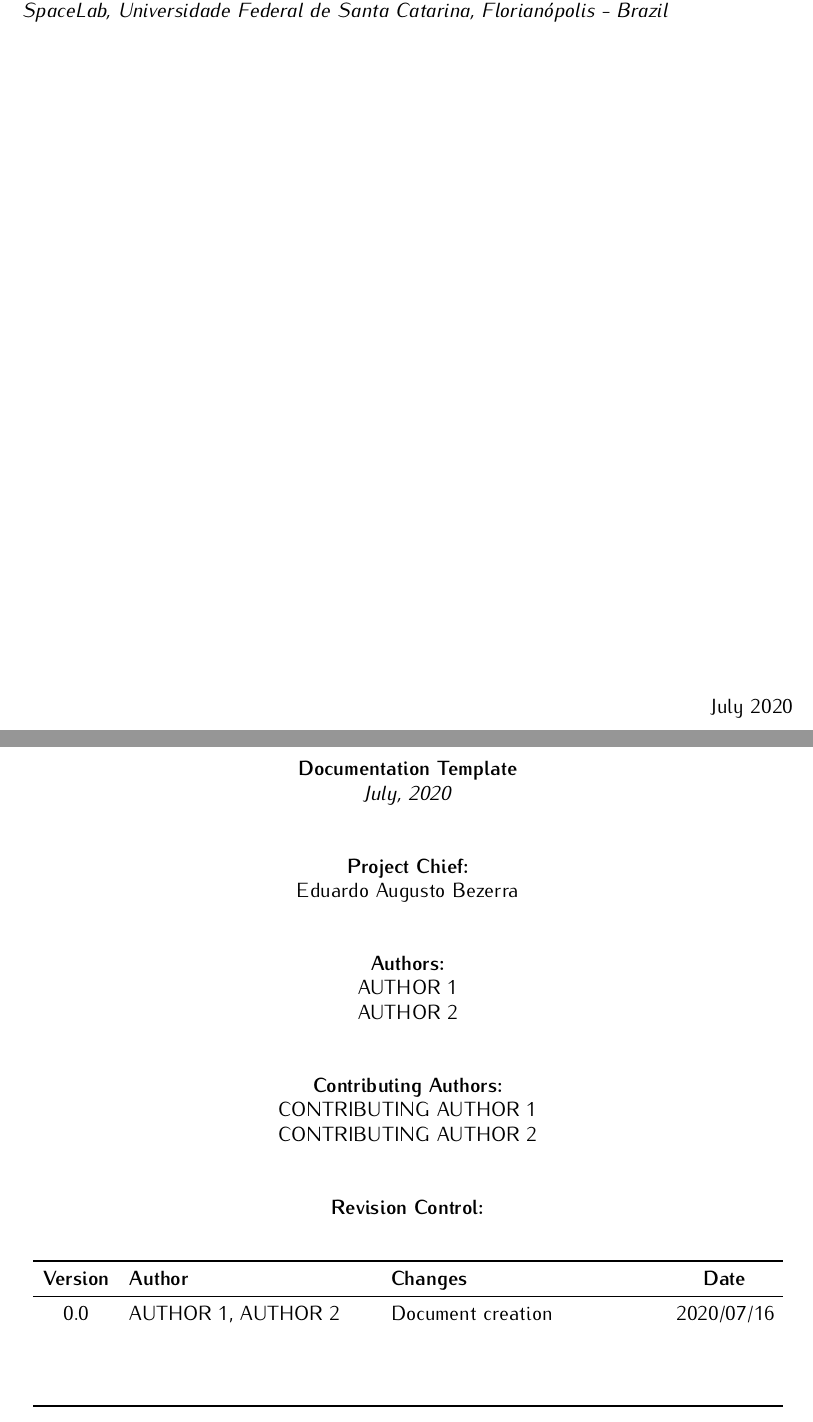
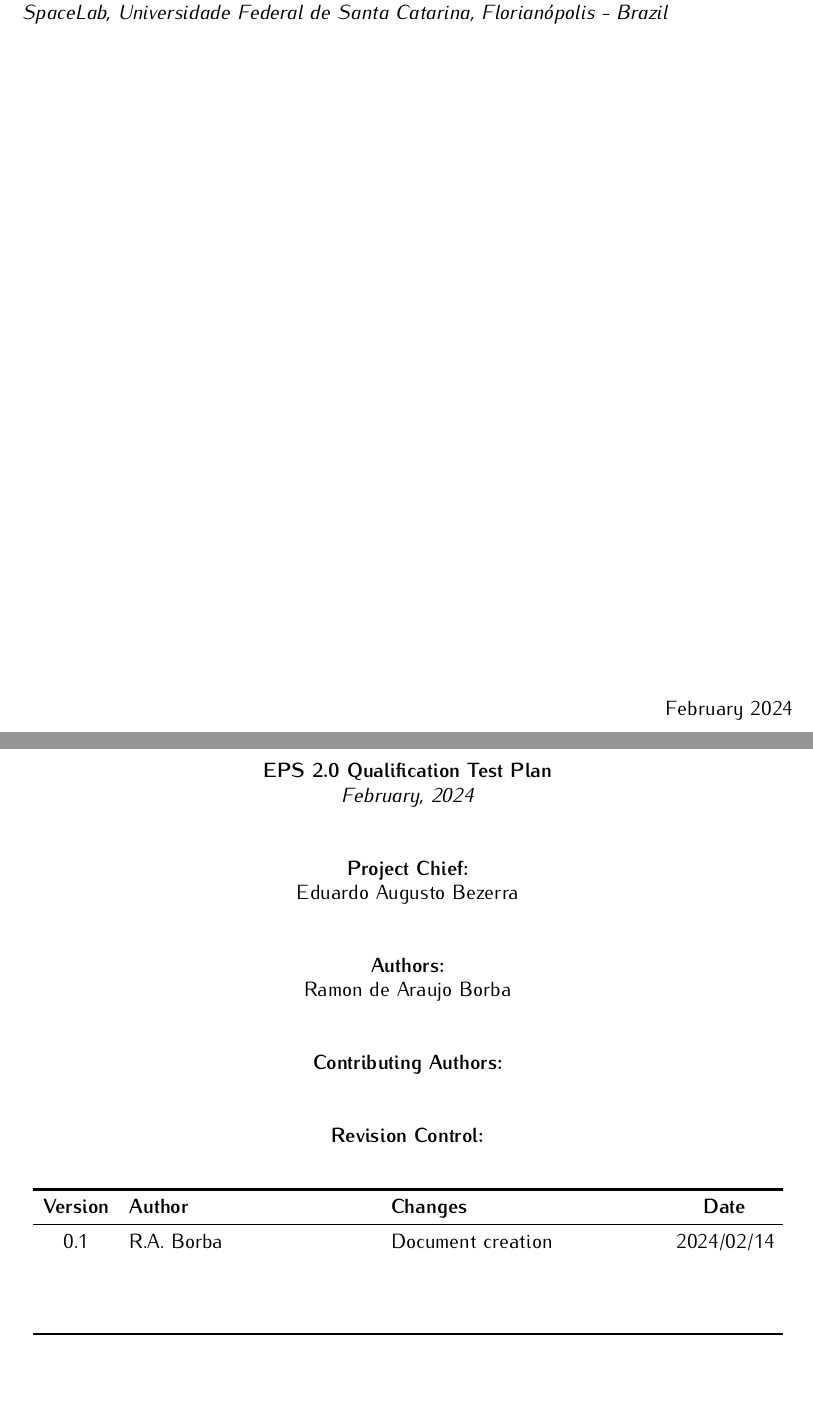
Before and after one commit to ramonborba/eps2-test-plan, a LaTeX book (main.tex, which reads header/authorpage.tex, header/titlepage.tex): two parts of pages 1 and 3 of 15, joined at a grey line, cut so that both start at the same text. Compiled offline with pdfLaTeX.

Commit message:
Initial document setup

```diff
--- a/header/authorpage.tex
+++ b/header/authorpage.tex
@@ -26,7 +26,7 @@
 
 \textbf{\thetitle}
 
-\textit{July, 2020}
+\textit{February, 2024}
 
 \vspace{1cm}
 
@@ -38,15 +38,14 @@ Eduardo Augusto Bezerra
 
 \textbf{Authors:}
 
-AUTHOR 1 \\
-AUTHOR 2 \\
+Ramon de Araujo Borba \\
 
 \vspace{1cm}
 
 \textbf{Contributing Authors:}
 
-CONTRIBUTING AUTHOR 1 \\
-CONTRIBUTING AUTHOR 2 \\
+% CONTRIBUTING AUTHOR 1 \\
+% CONTRIBUTING AUTHOR 2 \\
 
 \vspace{1cm}
 
@@ -61,7 +60,7 @@ CONTRIBUTING AUTHOR 2 \\
             \toprule[1.5pt]
             \textbf{Version} & \textbf{Author}  & \textbf{Changes}    & \textbf{Date} \\
             \midrule
-            0.0     & AUTHOR 1, AUTHOR 2        & Document creation   & 2020/07/16 \\
+            0.1     & R.A. Borba                & Document creation   & 2024/02/14 \\
                     &                           &                     &            \\
                     &                           &                     &            \\
                     &                           &                     &            \\
--- a/header/titlepage.tex
+++ b/header/titlepage.tex
@@ -52,7 +52,7 @@ SLB-STD-TEMP-v0.0
 \vfill
 
 \begin{flushright}
-July 2020
+February 2024
 \end{flushright}
 
 \end{titlepage}
--- a/main.tex
+++ b/main.tex
@@ -14,17 +14,18 @@
 % \brief Main file.
 %
 % \author Gabriel Mariano Marcelino <gabriel.mm8@gmail.com>
+% \author Ramon de Araujo Borba <ramonborba97@gmail.com>
 %
 % \version 0.1.0
 %
-% \date 2020/07/16
+% \date 2024/02/14
 %
 
 \documentclass[a4paper,12pt]{book}
 
 \usepackage{spacelab_book}
 
-\title{Documentation Template}
+\title{EPS 2.0 Qualification Test Plan}
 \author{SpaceLab}
 \date{\today}
 
```
Also changed, not shown: chapters/introduction.tex (+4 -4 lines), chapters/references.tex (+4 -4 lines), Makefile, slb-eps2-ql-tplan-v0.1.pdf (added), slb-std-temp-v0.0.pdf (deleted), header/authorpage.tex (10 more changed lines), header/titlepage.tex (10 more changed lines), main.tex (4 more changed lines), 1 other file.
